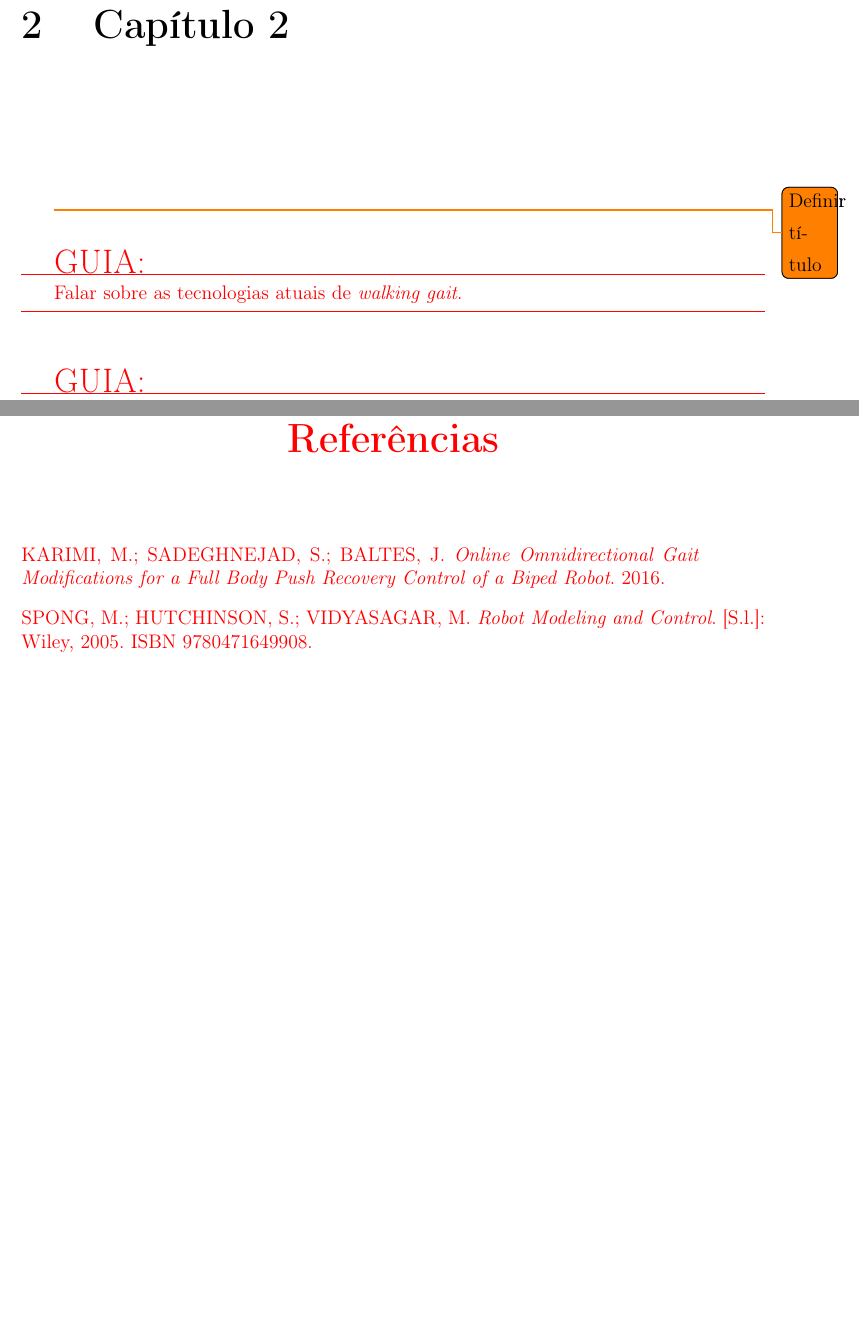
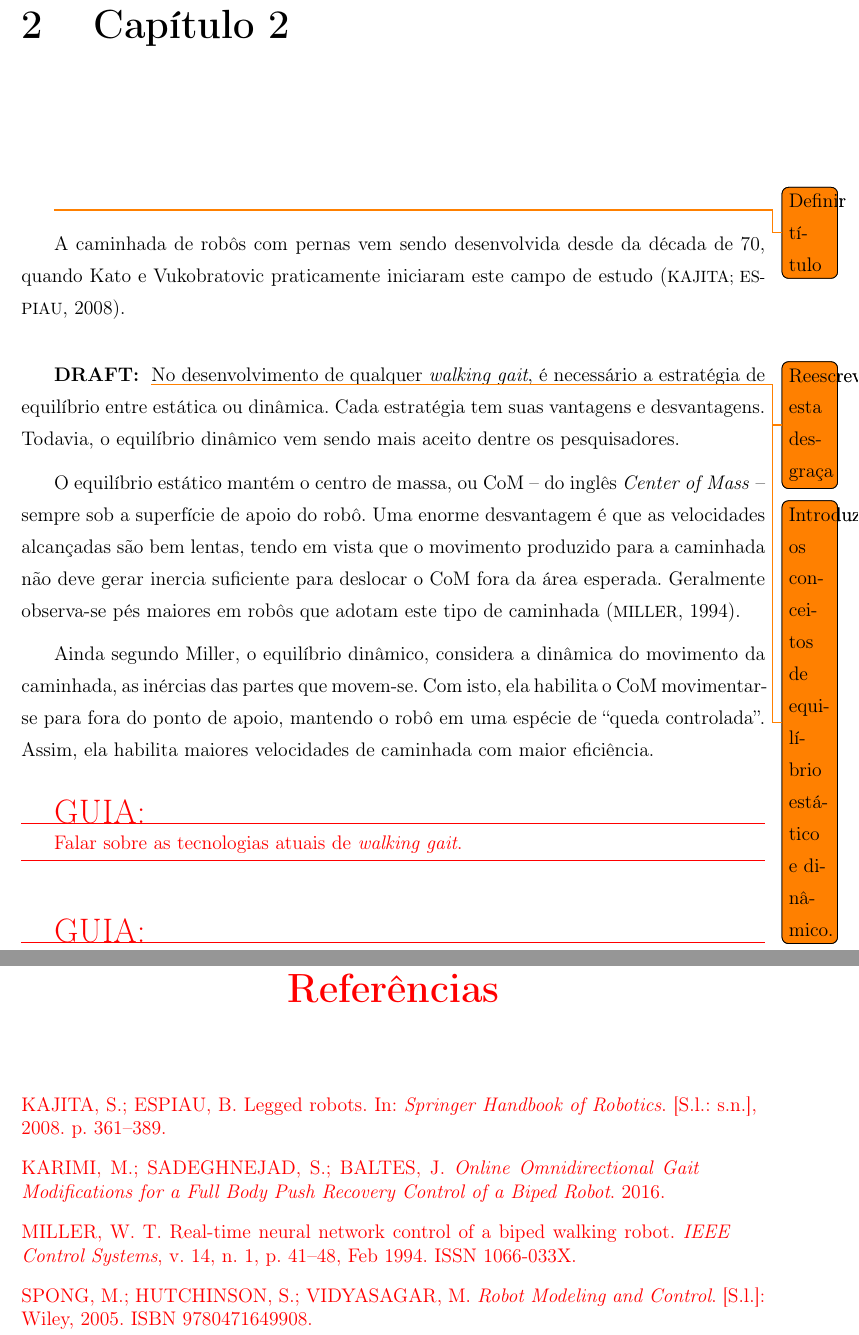
Before and after one commit to jamillosantos/autuofm-walking-tcc, a LaTeX thesis (src/main.tex, which reads src/capitulos/Capitulo2.tex, src/capitulos/Referencias.bib): two parts of pages 18 and 39 of 42, joined at a grey line, cut so that both start at the same text, the shorter picture padded with empty space. The pictures show the PDF file src/main.pdf that the author committed with the source.

Commit message:
Atualizações no capítulo 2

```diff
--- a/src/capitulos/Capitulo2.tex
+++ b/src/capitulos/Capitulo2.tex
@@ -1,6 +1,23 @@
 % Capítulo 2
 \chapter{Capítulo 2}
 \todo{Definir título}
+
+A caminhada de robôs com pernas vem sendo desenvolvida desde da década de 70, quando Kato e Vukobratovic praticamente iniciaram este campo de estudo \cite{kajita2008}.
+
+\begin{draft}
+	\todo{Reescrever esta desgraça}
+	\todo{Introduzir os conceitos de equilíbrio estático e dinâmico.}No desenvolvimento de qualquer \textit{walking gait}, é necessário a estratégia de equilíbrio entre estática ou dinâmica. Cada estratégia tem suas vantagens e desvantagens. Todavia, o equilíbrio dinâmico vem sendo mais aceito dentre os pesquisadores.
+\end{draft}
+
+O equilíbrio estático mantém o centro de massa, ou \abrv[CoM -- Centro de massa, do inglês \textit{Center of Mass}]{CoM -- do inglês \textit{Center of Mass} --} sempre sob a superfície de apoio do robô. Uma enorme desvantagem é que as velocidades alcançadas são bem lentas, tendo em vista que o movimento produzido para a caminhada não deve gerar inercia suficiente para deslocar o CoM fora da área esperada. Geralmente observa-se pés maiores em robôs que adotam este tipo de caminhada \cite{miller1994}.
+
+Ainda segundo Miller, o equilíbrio dinâmico, considera a dinâmica do movimento da caminhada, as inércias das partes que movem-se. Com isto, ela habilita o CoM movimentar-se para fora do ponto de apoio, mantendo o robô em uma espécie de ``queda controlada''. Assim, ela habilita maiores velocidades de caminhada com maior eficiência.
+
+\todo{Ligar parágrafos}
+
+Durante qualquer tarefa envolvendo locomoção, é necessário uma maneira de controlar o \textit{walking gait} de forma a direcionar o robô ao destino escolhido. Uma das formas utilizadas são movimentos pré-definidos que executam ações específicas. Ações como, um passo a frente, um passo lateral à esquerda (e à direta), girar 30\deg{} à direita (e à esquerda), entre outros em uma sequência específica levaram o robô até o seu objetivo. Outra forma de controle é a chamada caminhada omnidirecional.
+
+A caminhada omnidirecional
 
 \begin{guide}
 	Falar sobre as tecnologias atuais de \textit{walking gait}.
--- a/src/capitulos/Referencias.bib
+++ b/src/capitulos/Referencias.bib
@@ -14,3 +14,10 @@
 	publisher={Wiley}
 }
 
+@Article{miller1994,
+	author={W. T. Miller},
+	journal={IEEE Control Systems},
+	title={Real-time neural network control of a biped walking robot},
+	year={1994},
+	volume={14},
+	number={1},
@@ -17 +28,2 @@
+	month={Feb},}
 
@@ -19,3 +33,13 @@
+	booktitle = {Springer Handbook of Robotics},
+	pages     = {361--389},
+	year      = {2008},
+	crossref  = {DBLP:reference/robo/2008},
+%	url       = "https://doi.org/10.1007/978-3-540-30301-5_17",
+	doi       = {10.1007/978-3-540-30301-5_17},
+%	timestamp = {Tue, 16 May 2017 14:02:18 +0200},
+%	biburl    = {http://dblp2.uni-trier.de/rec/bib/reference/robo/KajitaE08},
+%	bibsource = {dblp computer science bibliography, http://dblp.org}
+}
 
 % Tese de Doutorado
 @PHDTHESIS{PaquetePhD,
```
Also changed, not shown: src/main.pdf, src/capitulos/Capitulo2.tex (28 more changed lines), src/capitulos/Referencias.bib (8 more changed lines).
